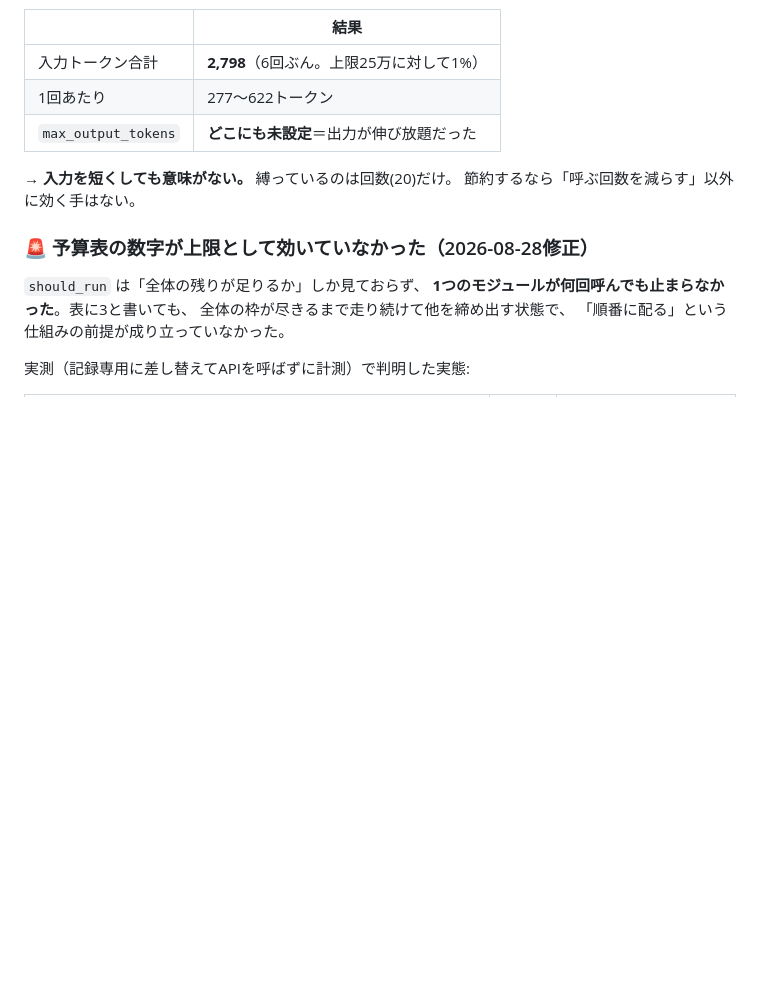
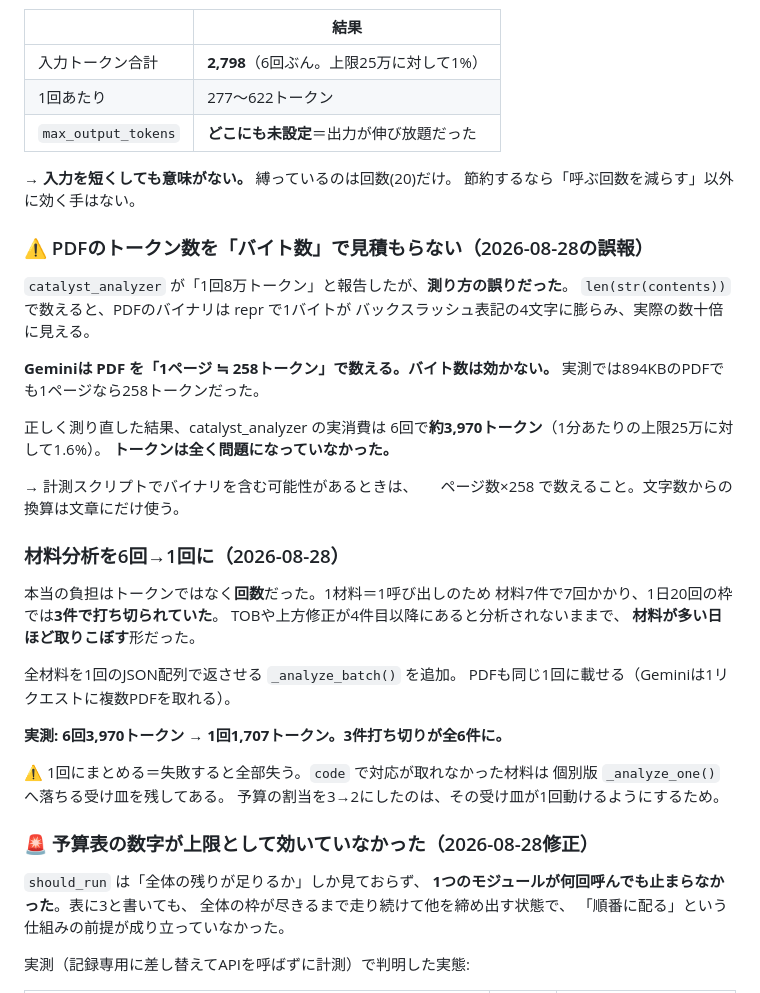
Before and after one commit to youn24/market-ai-secretary, a Markdown page: CLAUDE.md, the part around the change. GitHub-like rendering; blank space fills up the shorter version.

Commit message:
材料分析の統合と、トークン誤計測の記録をCLAUDE.mdへ
前のコミットでコードは入れたが、記録側はヒアドキュメントの
エスケープで失敗していたため別途追加する。

・PDFのトークンはバイト数ではなく「1ページ≒258トークン」で数える
・len(str(contents)) はバイナリのreprを数えるので数十倍に見える
・本当の負担は回数で、材料が多い日ほど取りこぼしていた
・一括評価の受け皿を残した理由（1回にまとめると失敗時に全部失う）

Co-Authored-By: Claude Opus 5 <noreply@anthropic.com>

```diff
--- a/CLAUDE.md
+++ b/CLAUDE.md
@@ -717,6 +717,38 @@ VIX(平均18.1)より構造的に高い。日本株の方がもともと揺れ
 → **入力を短くしても意味がない。** 縛っているのは回数(20)だけ。
    節約するなら「呼ぶ回数を減らす」以外に効く手はない。
 
+### ⚠️ PDFのトークン数を「バイト数」で見積もらない（2026-08-28の誤報）
+
+`catalyst_analyzer` が「1回8万トークン」と報告したが、**測り方の誤りだった**。
+`len(str(contents))` で数えると、PDFのバイナリは repr で1バイトが
+バックスラッシュ表記の4文字に膨らみ、実際の数十倍に見える。
+
+**Geminiは PDF を「1ページ ≒ 258トークン」で数える。バイト数は効かない。**
+実測では894KBのPDFでも1ページなら258トークンだった。
+
+正しく測り直した結果、catalyst_analyzer の実消費は
+6回で**約3,970トークン**（1分あたりの上限25万に対して1.6%）。
+**トークンは全く問題になっていなかった。**
+
+→ 計測スクリプトでバイナリを含む可能性があるときは、
+　 ページ数×258 で数えること。文字数からの換算は文章にだけ使う。
+
+### 材料分析を6回→1回に（2026-08-28）
+
+本当の負担はトークンではなく**回数**だった。1材料＝1呼び出しのため
+材料7件で7回かかり、1日20回の枠では**3件で打ち切られていた**。
+TOBや上方修正が4件目以降にあると分析されないままで、
+**材料が多い日ほど取りこぼす**形だった。
+
+全材料を1回のJSON配列で返させる `_analyze_batch()` を追加。
+PDFも同じ1回に載せる（Geminiは1リクエストに複数PDFを取れる）。
+
+**実測: 6回3,970トークン → 1回1,707トークン。3件打ち切りが全6件に。**
+
+⚠️ 1回にまとめる＝失敗すると全部失う。`code` で対応が取れなかった材料は
+個別版 `_analyze_one()` へ落ちる受け皿を残してある。
+予算の割当を3→2にしたのは、その受け皿が1回動けるようにするため。
+
 ### 🚨 予算表の数字が上限として効いていなかった（2026-08-28修正）
 
 `should_run` は「全体の残りが足りるか」しか見ておらず、
```
